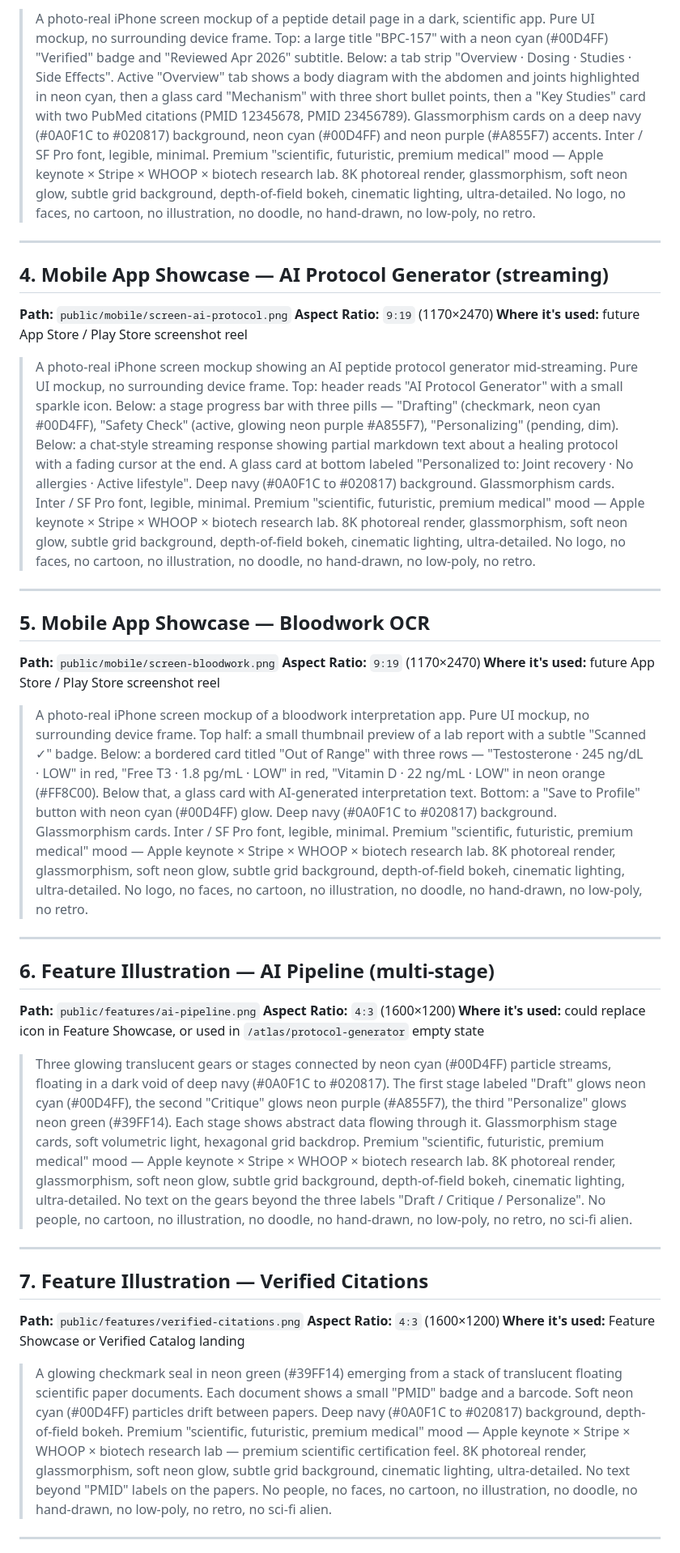
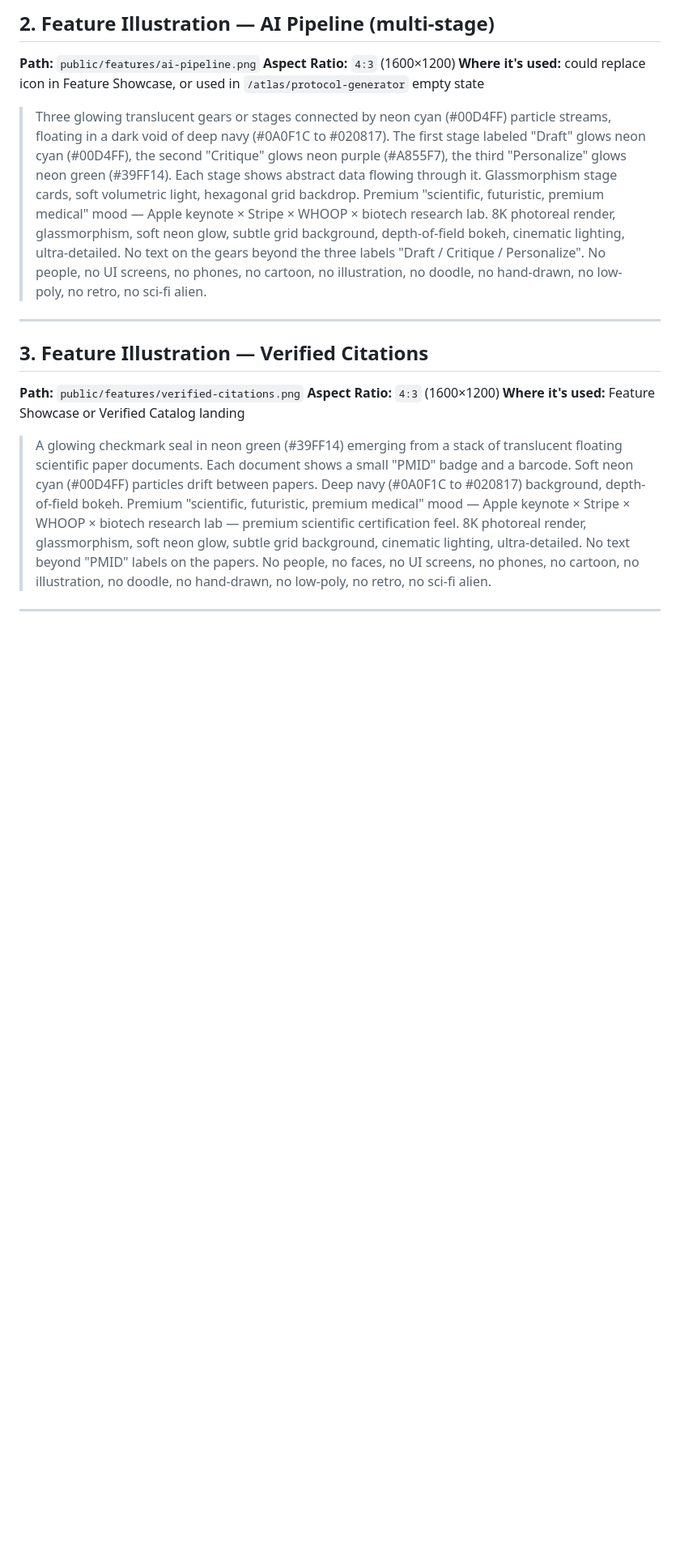
Before and after one commit to jonmohon/peptide-atlas, a Markdown page: docs/IMAGE-PROMPTS.md, the part around one of its changes. Shown at 81% size. Rendered like a GitHub page; blank space fills up the shorter version.

```diff
--- a/docs/IMAGE-PROMPTS.md
+++ b/docs/IMAGE-PROMPTS.md
@@ -35,44 +21,20 @@ After you generate, drop the zip into `public/` and tell Claude "images are in /
-> A photo-real iPhone screen mockup of a peptide detail page in a dark, scientific app. Pure UI mockup, no surrounding device frame. Top: a large title "BPC-157" with a neon cyan (#00D4FF) "Verified" badge and "Reviewed Apr 2026" subtitle. Below: a tab strip "Overview · Dosing · Studies · Side Effects". Active "Overview" tab shows a body diagram with the abdomen and joints highlighted in neon cyan, then a glass card "Mechanism" with three short bullet points, then a "Key Studies" card with two PubMed citations (PMID 12345678, PMID 23456789). Glassmorphism cards on a deep navy (#0A0F1C to #020817) background, neon cyan (#00D4FF) and neon purple (#A855F7) accents. Inter / SF Pro font, legible, minimal. Premium "scientific, futuristic, premium medical" mood — Apple keynote × Stripe × WHOOP × biotech research lab. 8K photoreal render, glassmorphism, soft neon glow, subtle grid background, depth-of-field bokeh, cinematic lighting, ultra-detailed. No logo, no faces, no cartoon, no illustration, no doodle, no hand-drawn, no low-poly, no retro.
-
----
-
-## 4. Mobile App Showcase — AI Protocol Generator (streaming)
-
-**Path:** `public/mobile/screen-ai-protocol.png`
-**Aspect Ratio:** `9:19` (1170×2470)
-**Where it's used:** future App Store / Play Store screenshot reel
-
-> A photo-real iPhone screen mockup showing an AI peptide protocol generator mid-streaming. Pure UI mockup, no surrounding device frame. Top: header reads "AI Protocol Generator" with a small sparkle icon. Below: a stage progress bar with three pills — "Drafting" (checkmark, neon cyan #00D4FF), "Safety Check" (active, glowing neon purple #A855F7), "Personalizing" (pending, dim). Below: a chat-style streaming response showing partial markdown text about a healing protocol with a fading cursor at the end. A glass card at bottom labeled "Personalized to: Joint recovery · No allergies · Active lifestyle". Deep navy (#0A0F1C to #020817) background. Glassmorphism cards. Inter / SF Pro font, legible, minimal. Premium "scientific, futuristic, premium medical" mood — Apple keynote × Stripe × WHOOP × biotech research lab. 8K photoreal render, glassmorphism, soft neon glow, subtle grid background, depth-of-field bokeh, cinematic lighting, ultra-detailed. No logo, no faces, no cartoon, no illustration, no doodle, no hand-drawn, no low-poly, no retro.
-
----
-
-## 5. Mobile App Showcase — Bloodwork OCR
-
-**Path:** `public/mobile/screen-bloodwork.png`
-**Aspect Ratio:** `9:19` (1170×2470)
-**Where it's used:** future App Store / Play Store screenshot reel
-
-> A photo-real iPhone screen mockup of a bloodwork interpretation app. Pure UI mockup, no surrounding device frame. Top half: a small thumbnail preview of a lab report with a subtle "Scanned ✓" badge. Below: a bordered card titled "Out of Range" with three rows — "Testosterone · 245 ng/dL · LOW" in red, "Free T3 · 1.8 pg/mL · LOW" in red, "Vitamin D · 22 ng/mL · LOW" in neon orange (#FF8C00). Below that, a glass card with AI-generated interpretation text. Bottom: a "Save to Profile" button with neon cyan (#00D4FF) glow. Deep navy (#0A0F1C to #020817) background. Glassmorphism cards. Inter / SF Pro font, legible, minimal. Premium "scientific, futuristic, premium medical" mood — Apple keynote × Stripe × WHOOP × biotech research lab. 8K photoreal render, glassmorphism, soft neon glow, subtle grid background, depth-of-field bokeh, cinematic lighting, ultra-detailed. No logo, no faces, no cartoon, no illustration, no doodle, no hand-drawn, no low-poly, no retro.
-
----
-
-## 6. Feature Illustration — AI Pipeline (multi-stage)
+## 2. Feature Illustration — AI Pipeline (multi-stage)
 
 **Path:** `public/features/ai-pipeline.png`
 **Aspect Ratio:** `4:3` (1600×1200)
 **Where it's used:** could replace icon in Feature Showcase, or used in `/atlas/protocol-generator` empty state
 
-> Three glowing translucent gears or stages connected by neon cyan (#00D4FF) particle streams, floating in a dark void of deep navy (#0A0F1C to #020817). The first stage labeled "Draft" glows neon cyan (#00D4FF), the second "Critique" glows neon purple (#A855F7), the third "Personalize" glows neon green (#39FF14). Each stage shows abstract data flowing through it. Glassmorphism stage cards, soft volumetric light, hexagonal grid backdrop. Premium "scientific, futuristic, premium medical" mood — Apple keynote × Stripe × WHOOP × biotech research lab. 8K photoreal render, glassmorphism, soft neon glow, subtle grid background, depth-of-field bokeh, cinematic lighting, ultra-detailed. No text on the gears beyond the three labels "Draft / Critique / Personalize". No people, no cartoon, no illustration, no doodle, no hand-drawn, no low-poly, no retro, no sci-fi alien.
+> Three glowing translucent gears or stages connected by neon cyan (#00D4FF) particle streams, floating in a dark void of deep navy (#0A0F1C to #020817). The first stage labeled "Draft" glows neon cyan (#00D4FF), the second "Critique" glows neon purple (#A855F7), the third "Personalize" glows neon green (#39FF14). Each stage shows abstract data flowing through it. Glassmorphism stage cards, soft volumetric light, hexagonal grid backdrop. Premium "scientific, futuristic, premium medical" mood — Apple keynote × Stripe × WHOOP × biotech research lab. 8K photoreal render, glassmorphism, soft neon glow, subtle grid background, depth-of-field bokeh, cinematic lighting, ultra-detailed. No text on the gears beyond the three labels "Draft / Critique / Personalize". No people, no UI screens, no phones, no cartoon, no illustration, no doodle, no hand-drawn, no low-poly, no retro, no sci-fi alien.
 
 ---
 
-## 7. Feature Illustration — Verified Citations
+## 3. Feature Illustration — Verified Citations
 
 **Path:** `public/features/verified-citations.png`
 **Aspect Ratio:** `4:3` (1600×1200)
 **Where it's used:** Feature Showcase or Verified Catalog landing
 
-> A glowing checkmark seal in neon green (#39FF14) emerging from a stack of translucent floating scientific paper documents. Each document shows a small "PMID" badge and a barcode. Soft neon cyan (#00D4FF) particles drift between papers. Deep navy (#0A0F1C to #020817) background, depth-of-field bokeh. Premium "scientific, futuristic, premium medical" mood — Apple keynote × Stripe × WHOOP × biotech research lab — premium scientific certification feel. 8K photoreal render, glassmorphism, soft neon glow, subtle grid background, cinematic lighting, ultra-detailed. No text beyond "PMID" labels on the papers. No people, no faces, no cartoon, no illustration, no doodle, no hand-drawn, no low-poly, no retro, no sci-fi alien.
+> A glowing checkmark seal in neon green (#39FF14) emerging from a stack of translucent floating scientific paper documents. Each document shows a small "PMID" badge and a barcode. Soft neon cyan (#00D4FF) particles drift between papers. Deep navy (#0A0F1C to #020817) background, depth-of-field bokeh. Premium "scientific, futuristic, premium medical" mood — Apple keynote × Stripe × WHOOP × biotech research lab — premium scientific certification feel. 8K photoreal render, glassmorphism, soft neon glow, subtle grid background, cinematic lighting, ultra-detailed. No text beyond "PMID" labels on the papers. No people, no faces, no UI screens, no phones, no cartoon, no illustration, no doodle, no hand-drawn, no low-poly, no retro, no sci-fi alien.
 
 ---
 
```
Also changed, not shown: other parts of docs/IMAGE-PROMPTS.md (+17 -39 lines).
